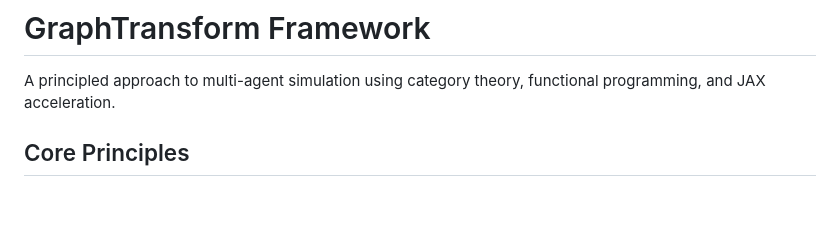
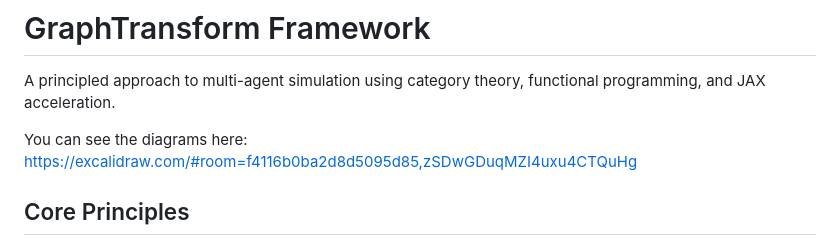
Before and after one commit to eq-network/Mycorrhiza, a Markdown page: README.md, the part around the change. Rendered like a GitHub page; blank space fills up the shorter version.

```diff
--- a/README.md
+++ b/README.md
@@ -1,6 +1,9 @@
 # GraphTransform Framework
 
 A principled approach to multi-agent simulation using category theory, functional programming, and JAX acceleration.
+
+You can see the diagrams here: https://excalidraw.com/#room=f4116b0ba2d8d5095d85,zSDwGDuqMZI4uxu4CTQuHg
+
 
 ## Core Principles
 
```
